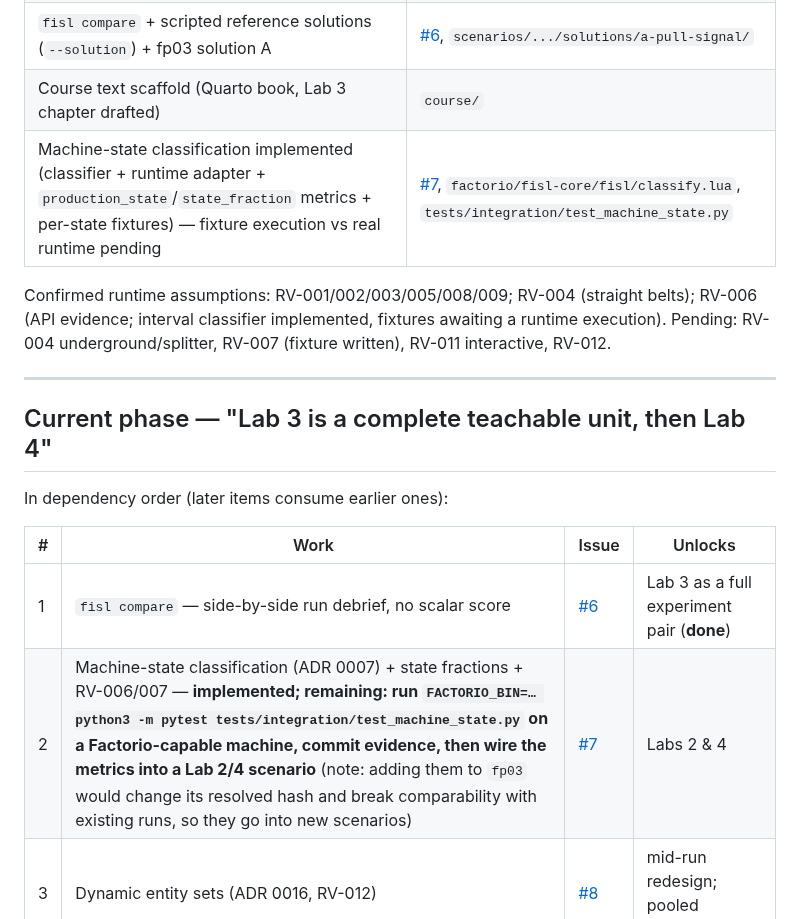
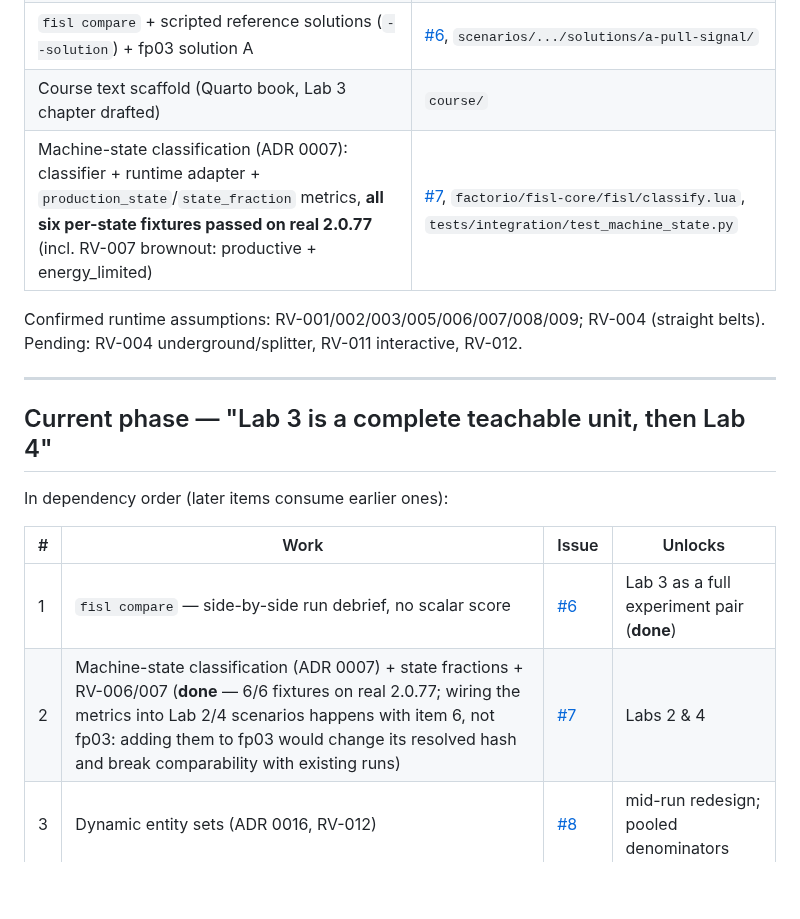
Before and after one commit to MetaCoding-io/FactorioResearch, a Markdown page: docs/ROADMAP.md, the part around the change. GitHub-like rendering; blank space fills up the shorter version.

Commit message:
RV-006/RV-007 confirmed on real 2.0.77; roadmap item 2 done
All six ADR 0007 per-state fixtures passed against the real runtime:
productive->starved drain with zero unknown gaps across multiple
completion wraps, blocked/output_blocked, unavailable/energy_unavailable,
disabled/disabled_control, idle_other/configuration, and the RV-007
brownout (undersized power kept measurable craft progress and classified
productive + energy_limited on raw low_power, not unavailable). Evidence
rows land in tests/integration/evidence/rv-evidence.jsonl from the
executing machine.

Co-Authored-By: Claude Fable 5 <noreply@anthropic.com>
Claude-Session: https://claude.ai/code/session_01PyAr124C2KuzqVTNYbSBkp

```diff
--- a/docs/ROADMAP.md
+++ b/docs/ROADMAP.md
@@ -28,12 +28,11 @@ Relationship to other planning documents:
 | Living user guide | `USER_GUIDE.md` |
 | `fisl compare` + scripted reference solutions (`--solution`) + fp03 solution A | [#6](https://github.com/MetaCoding-io/FactorioResearch/issues/6), `scenarios/.../solutions/a-pull-signal/` |
 | Course text scaffold (Quarto book, Lab 3 chapter drafted) | `course/` |
-| Machine-state classification implemented (classifier + runtime adapter + `production_state`/`state_fraction` metrics + per-state fixtures) — fixture execution vs real runtime pending | [#7](https://github.com/MetaCoding-io/FactorioResearch/issues/7), `factorio/fisl-core/fisl/classify.lua`, `tests/integration/test_machine_state.py` |
+| Machine-state classification (ADR 0007): classifier + runtime adapter + `production_state`/`state_fraction` metrics, **all six per-state fixtures passed on real 2.0.77** (incl. RV-007 brownout: productive + energy_limited) | [#7](https://github.com/MetaCoding-io/FactorioResearch/issues/7), `factorio/fisl-core/fisl/classify.lua`, `tests/integration/test_machine_state.py` |
 
-Confirmed runtime assumptions: RV-001/002/003/005/008/009; RV-004 (straight
-belts); RV-006 (API evidence; interval classifier implemented, fixtures
-awaiting a runtime execution). Pending: RV-004 underground/splitter, RV-007
-(fixture written), RV-011 interactive, RV-012.
+Confirmed runtime assumptions: RV-001/002/003/005/006/007/008/009; RV-004
+(straight belts). Pending: RV-004 underground/splitter, RV-011 interactive,
+RV-012.
 
 ---
 
@@ -44,7 +43,7 @@ In dependency order (later items consume earlier ones):
 | # | Work | Issue | Unlocks |
 |---|---|---|---|
 | 1 | `fisl compare` — side-by-side run debrief, no scalar score | [#6](https://github.com/MetaCoding-io/FactorioResearch/issues/6) | Lab 3 as a full experiment pair (**done**) |
-| 2 | Machine-state classification (ADR 0007) + state fractions + RV-006/007 — **implemented; remaining: run `FACTORIO_BIN=… python3 -m pytest tests/integration/test_machine_state.py` on a Factorio-capable machine, commit evidence, then wire the metrics into a Lab 2/4 scenario** (note: adding them to `fp03` would change its resolved hash and break comparability with existing runs, so they go into new scenarios) | [#7](https://github.com/MetaCoding-io/FactorioResearch/issues/7) | Labs 2 & 4 |
+| 2 | Machine-state classification (ADR 0007) + state fractions + RV-006/007 (**done** — 6/6 fixtures on real 2.0.77; wiring the metrics into Lab 2/4 scenarios happens with item 6, not fp03: adding them to fp03 would change its resolved hash and break comparability with existing runs) | [#7](https://github.com/MetaCoding-io/FactorioResearch/issues/7) | Labs 2 & 4 |
 | 3 | Dynamic entity sets (ADR 0016, RV-012) | [#8](https://github.com/MetaCoding-io/FactorioResearch/issues/8) | mid-run redesign; pooled denominators |
 | 4 | Demand/service cohorts + on-time item rate (ADR 0008) | [#9](https://github.com/MetaCoding-io/FactorioResearch/issues/9) | Lab 5 push/pull |
 | 5 | Objectives + full visibility enforcement (ADR 0011/0012) | [#10](https://github.com/MetaCoding-io/FactorioResearch/issues/10) | Labs 5/6 evaluation |
```
Also changed, not shown: docs/RUNTIME_VALIDATION.md (+2 -2 lines).
